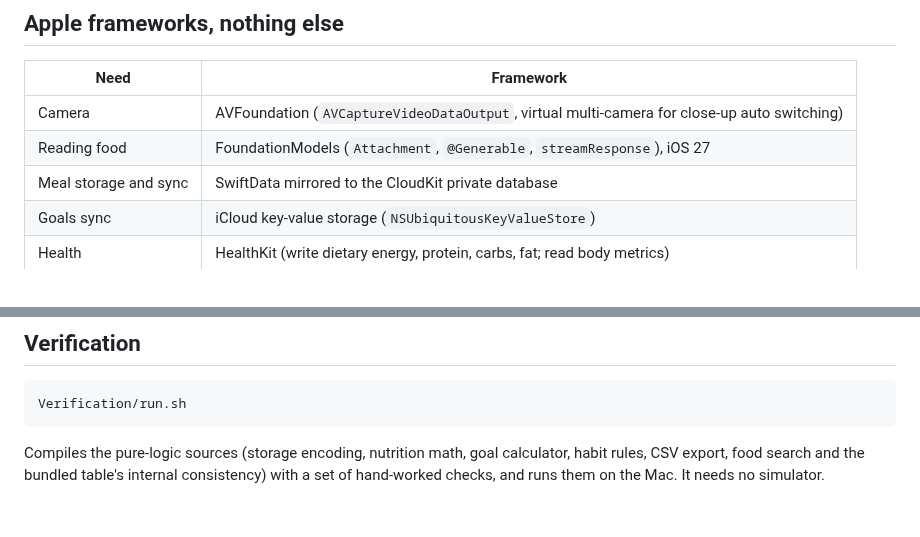
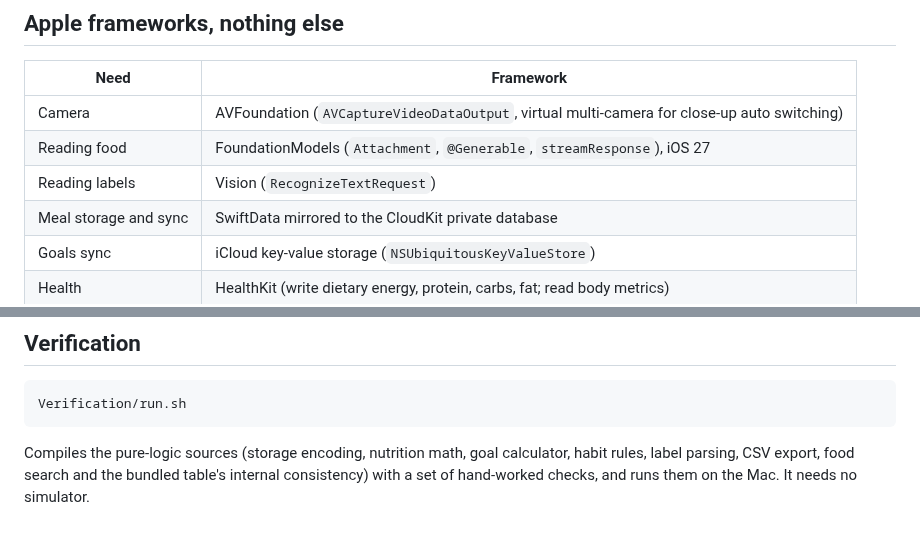
Before and after one commit to armaanjhajj/LYFESTYL, a Markdown page: README.md, 2 parts joined by grey strips. Drawn GitHub-style.

````diff
--- a/README.md
+++ b/README.md
@@ -34,6 +36,7 @@ A free, native iOS calorie tracker that runs entirely on your iPhone. Point the
 | --- | --- |
 | Camera | AVFoundation (`AVCaptureVideoDataOutput`, virtual multi-camera for close-up auto switching) |
 | Reading food | FoundationModels (`Attachment`, `@Generable`, `streamResponse`), iOS 27 |
+| Reading labels | Vision (`RecognizeTextRequest`) |
 | Meal storage and sync | SwiftData mirrored to the CloudKit private database |
 | Goals sync | iCloud key-value storage (`NSUbiquitousKeyValueStore`) |
 | Health | HealthKit (write dietary energy, protein, carbs, fat; read body metrics) |
@@ -106,4 +109,4 @@ Verification/     logic checks compiled against the app's own sources
 Verification/run.sh
 ```
 
-Compiles the pure-logic sources (storage encoding, nutrition math, goal calculator, habit rules, CSV export, food search and the bundled table's internal consistency) with a set of hand-worked checks, and runs them on the Mac. It needs no simulator.
+Compiles the pure-logic sources (storage encoding, nutrition math, goal calculator, habit rules, label parsing, CSV export, food search and the bundled table's internal consistency) with a set of hand-worked checks, and runs them on the Mac. It needs no simulator.
````
Also changed, not shown: other parts of README.md (+7 -5 lines), CLAUDE.md (+5 -3 lines), Screenshots/01-onboarding.png, Screenshots/02-review.png, 9 other files.
